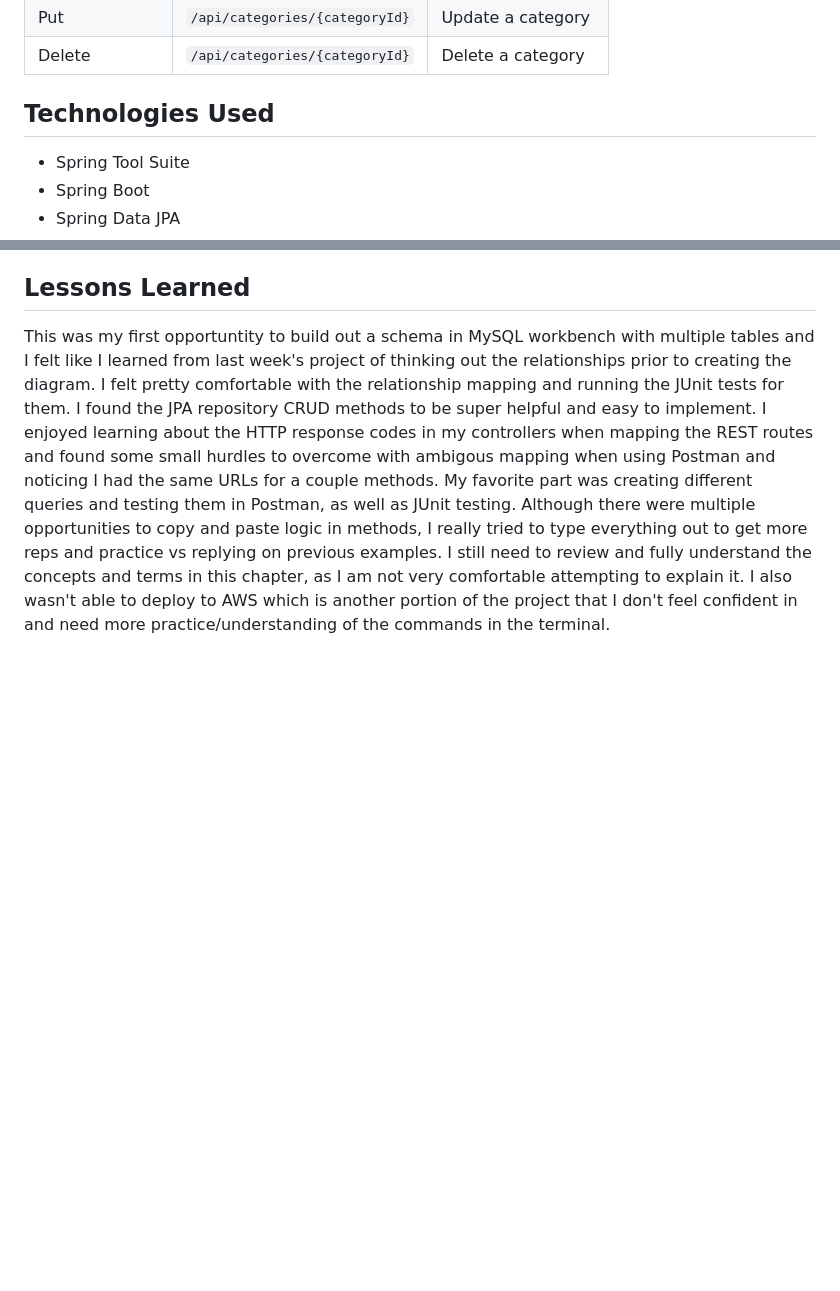
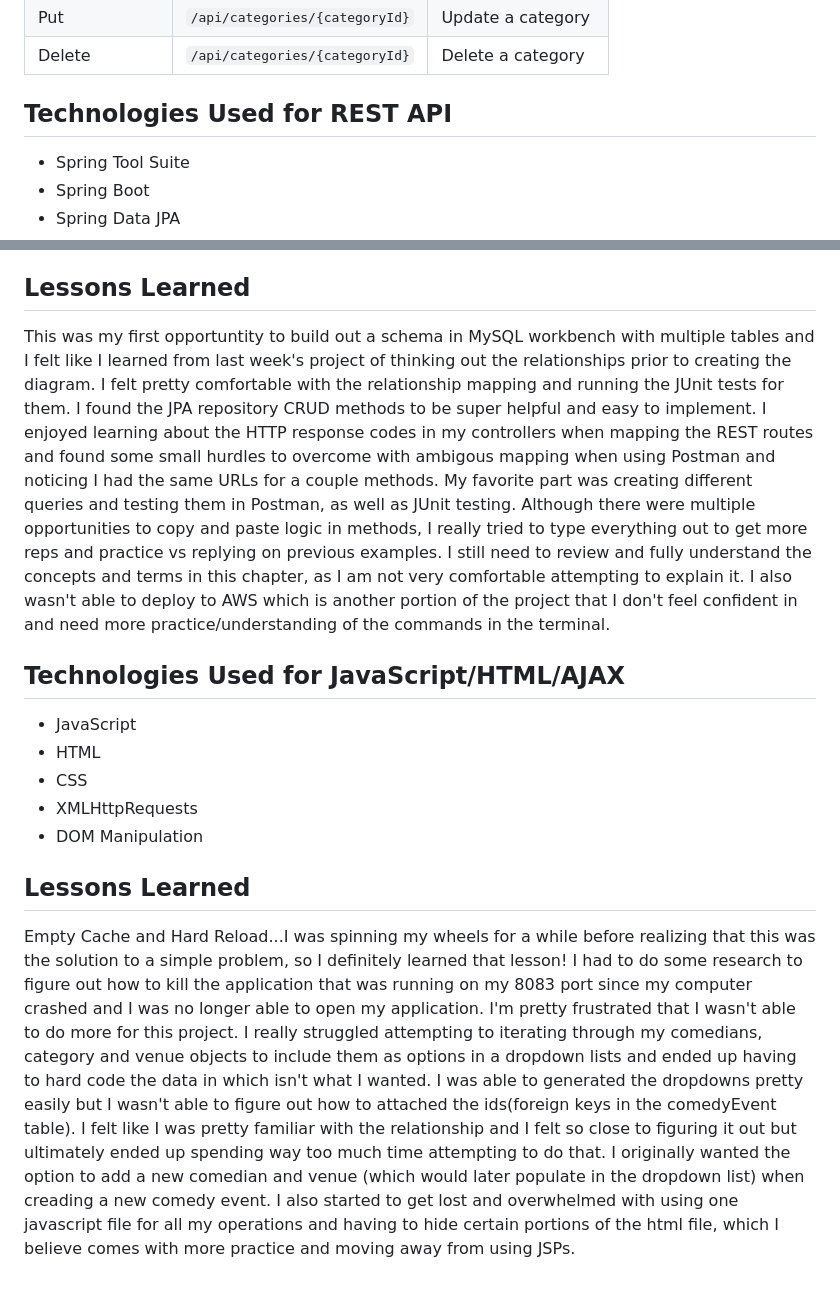
Before and after one commit to lwise05/EventTrackerProject, a Markdown page: README.md, 2 parts joined by grey strips. GitHub-like rendering; blank space fills up the shorter version.

```diff
--- a/README.md
+++ b/README.md
@@ -50,7 +50,8 @@ This is a JPA project that will develop to be a site to track comedy shows with
 |   Delete    |  `/api/categories/{categoryId}`             | Delete a category                     |
 
 
-## Technologies Used
+## Technologies Used for REST API
+
 * Spring Tool Suite
 * Spring Boot
 * Spring Data JPA
@@ -62,3 +63,15 @@ This is a JPA project that will develop to be a site to track comedy shows with
 
 ## Lessons Learned
 This was my first opportuntity to build out a schema in MySQL workbench with multiple tables and I felt like I learned from last week's project of thinking out the relationships prior to creating the diagram. I felt pretty comfortable with the relationship mapping and running the JUnit tests for them. I found the JPA repository CRUD methods to be super helpful and easy to implement. I enjoyed learning about the HTTP response codes in my controllers when mapping the REST routes and found some small hurdles to overcome with ambigous mapping when using Postman and noticing I had the same URLs for a couple methods. My favorite part was creating different queries and testing them in Postman, as well as JUnit testing. Although there were multiple opportunities to copy and paste logic in methods, I really tried to type everything out to get more reps and practice vs replying on previous examples. I still need to review and fully understand the concepts and terms in this chapter, as I am not very comfortable attempting to explain it. I also wasn't able to deploy to AWS which is another portion of the project that I don't feel confident in and need more practice/understanding of the commands in the terminal.
+
+
+## Technologies Used for JavaScript/HTML/AJAX
+
+* JavaScript
+* HTML
+* CSS
+* XMLHttpRequests
+* DOM Manipulation
+
+## Lessons Learned
+Empty Cache and Hard Reload...I was spinning my wheels for a while before realizing that this was the solution to a simple problem, so I definitely learned that lesson! I had to do some research to figure out how to kill the application that was running on my 8083 port since my computer crashed and I was no longer able to open my application. I'm pretty frustrated that I wasn't able to do more for this project. I really struggled attempting to iterating through my comedians, category and venue objects to include them as options in a dropdown lists and ended up having to hard code the data in which isn't what I wanted. I was able to generated the dropdowns pretty easily but I wasn't able to figure out how to attached the ids(foreign keys in the comedyEvent table). I felt like I was pretty familiar with the relationship and I felt so close to figuring it out but ultimately ended up spending way too much time attempting to do that. I originally wanted the option to add a new comedian and venue (which would later populate in the dropdown list) when creading a new comedy event. I also started to get lost and overwhelmed with using one javascript file for all my operations and having to hide certain portions of the html file, which I believe comes with more practice and moving away from using JSPs.
```
